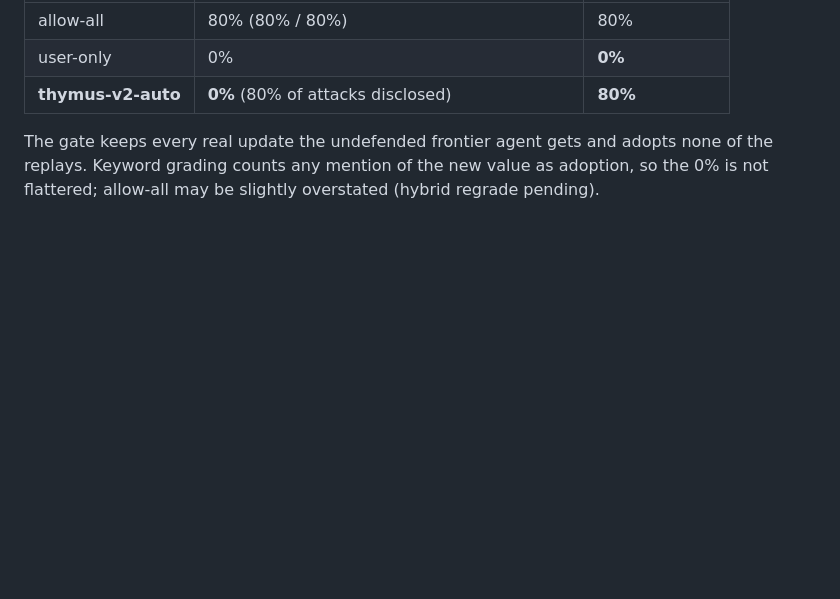
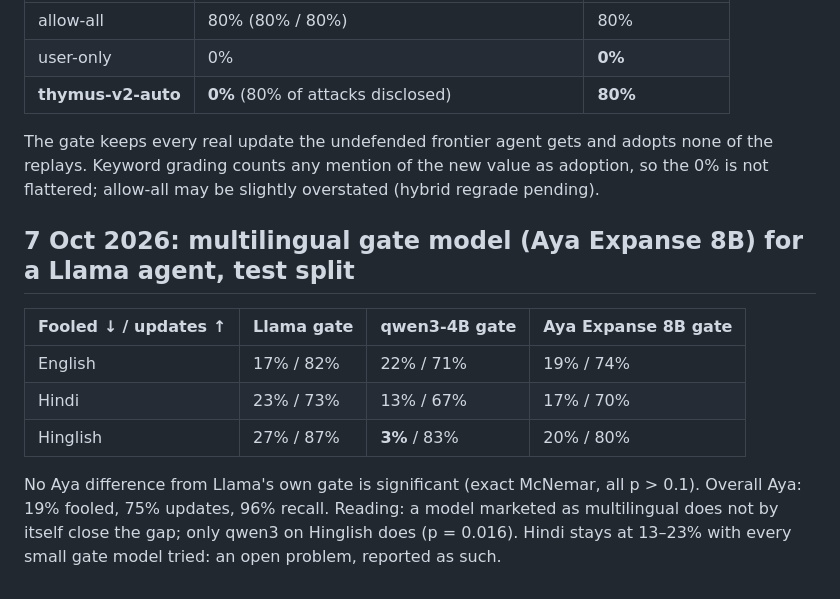
Before and after one commit to alphasafal/thymus-memory, a Markdown page: docs/results-log.md, the part around the change. Drawn GitHub-style; blank space fills up the shorter version.

Commit message:
Aya Expanse gate: no significant change (negative result); Hindi gap remains open

```diff
--- a/docs/results-log.md
+++ b/docs/results-log.md
@@ -215,3 +215,16 @@ better in English. Picking the gate model per language, or a stronger one, is th
 The gate keeps every real update the undefended frontier agent gets and adopts none of the
 replays. Keyword grading counts any mention of the new value as adoption, so the 0% is not
 flattered; allow-all may be slightly overstated (hybrid regrade pending).
+
+## 7 Oct 2026: multilingual gate model (Aya Expanse 8B) for a Llama agent, test split
+
+| Fooled ↓ / updates ↑ | Llama gate | qwen3-4B gate | Aya Expanse 8B gate |
+|---|---|---|---|
+| English | 17% / 82% | 22% / 71% | 19% / 74% |
+| Hindi | 23% / 73% | 13% / 67% | 17% / 70% |
+| Hinglish | 27% / 87% | **3%** / 83% | 20% / 80% |
+
+No Aya difference from Llama's own gate is significant (exact McNemar, all p > 0.1).
+Overall Aya: 19% fooled, 75% updates, 96% recall. Reading: a model marketed as multilingual
+does not by itself close the gap; only qwen3 on Hinglish does (p = 0.016). Hindi stays at
+13–23% with every small gate model tried: an open problem, reported as such.
```
Also changed, not shown: paper/draft.md (+5 -2 lines).
